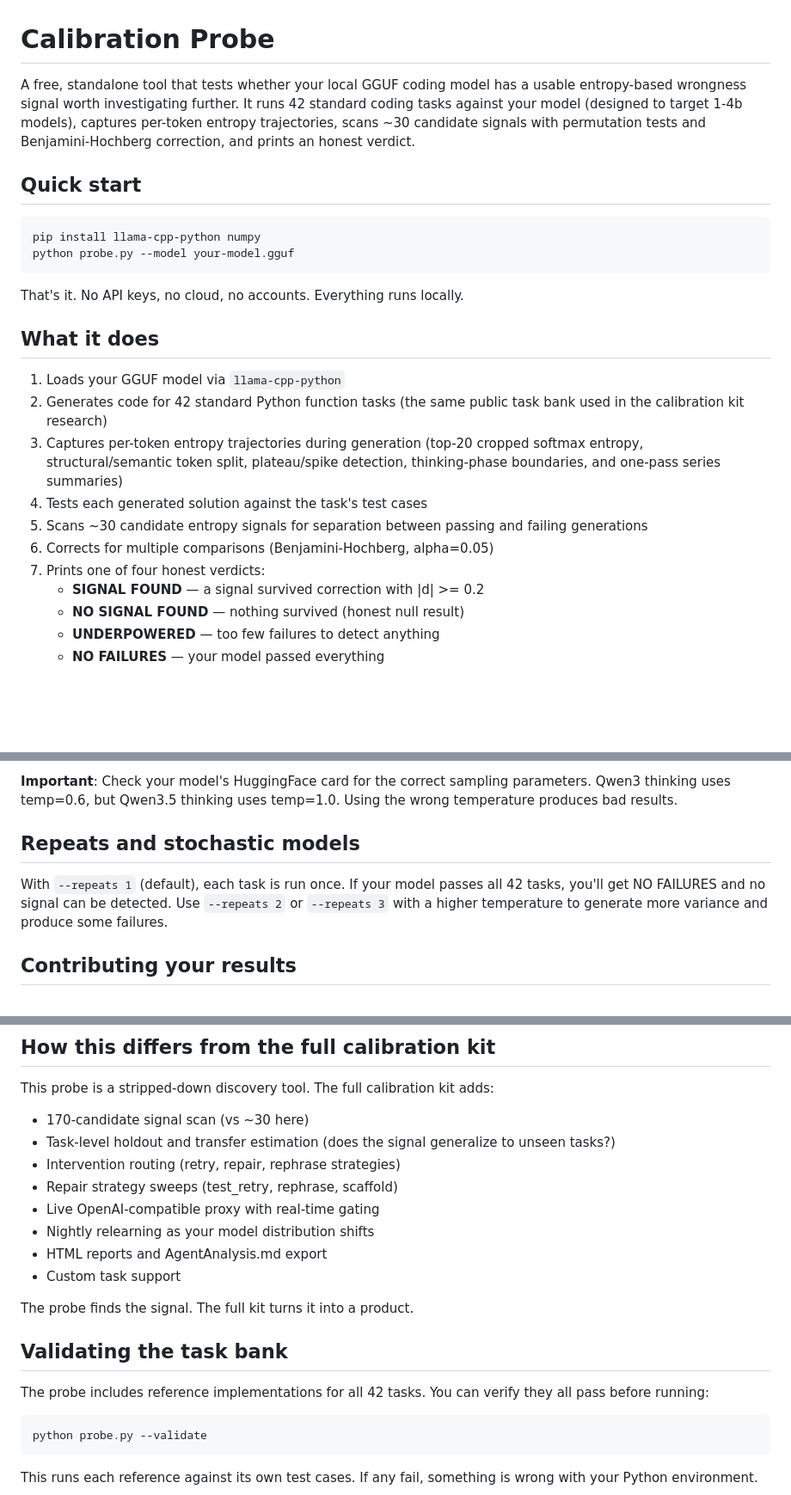
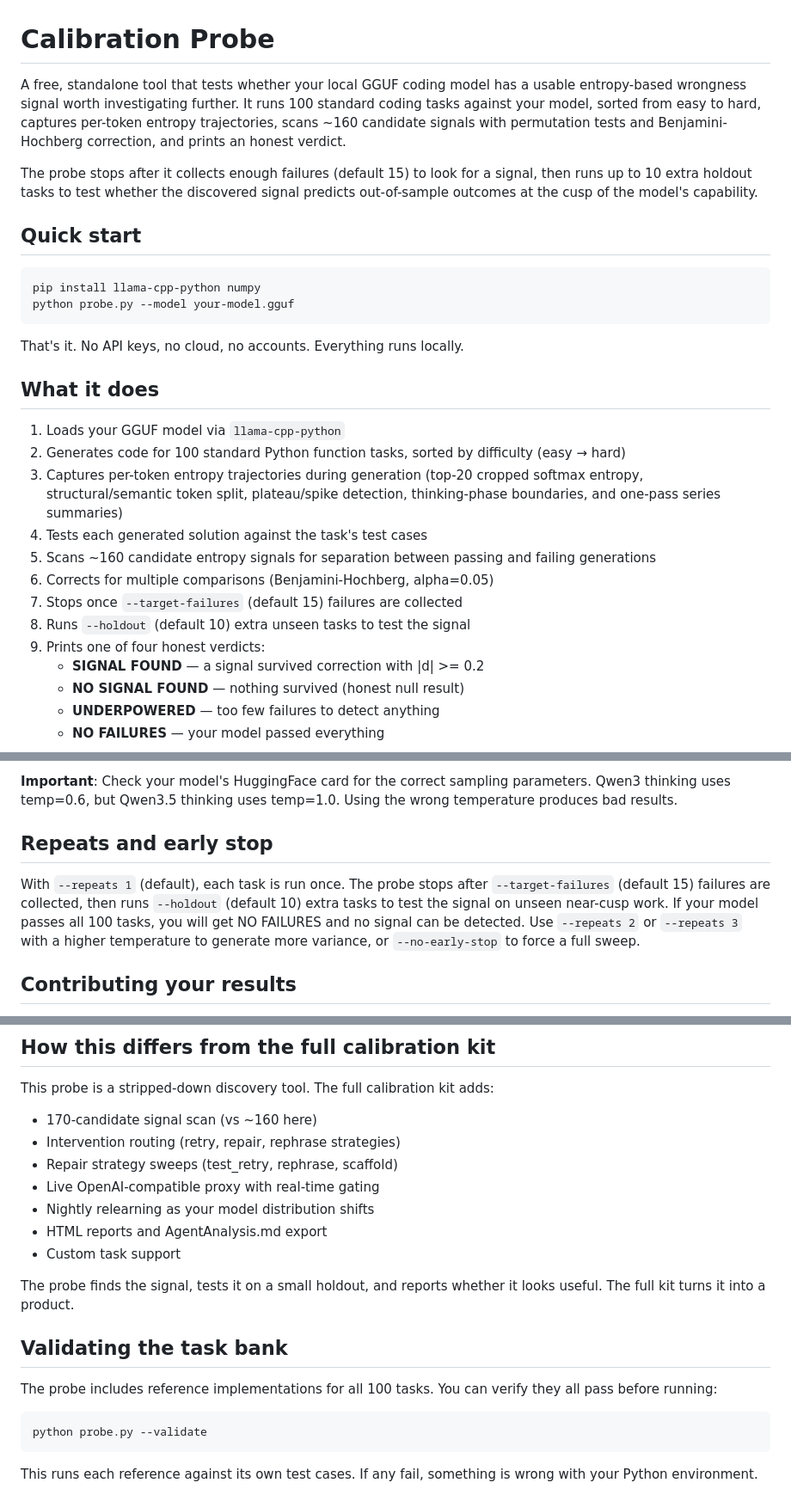
Before and after one commit to charlesdvaught-hash/calibration-kit-public, a Markdown page: FREE_PROBE_README.md, 3 parts joined by grey strips. Shown at 86% size. GitHub-like rendering; blank space fills up the shorter version.

Commit message:
Update README for 100-task bank, early stop, and holdout

````diff
--- a/FREE_PROBE_README.md
+++ b/FREE_PROBE_README.md
@@ -1,10 +1,14 @@
 # Calibration Probe
 
 A free, standalone tool that tests whether your local GGUF coding model has a
-usable entropy-based wrongness signal worth investigating further. It runs 42 standard coding tasks against
-your model (designed to target 1-4b models), captures per-token entropy trajectories, scans ~30 candidate
+usable entropy-based wrongness signal worth investigating further. It runs 100 standard coding tasks against
+your model, sorted from easy to hard, captures per-token entropy trajectories, scans ~160 candidate
 signals with permutation tests and Benjamini-Hochberg correction, and prints an
 honest verdict.
+
+The probe stops after it collects enough failures (default 15) to look for a
+signal, then runs up to 10 extra holdout tasks to test whether the discovered
+signal predicts out-of-sample outcomes at the cusp of the model's capability.
 
 ## Quick start
 
@@ -18,16 +22,18 @@ That's it. No API keys, no cloud, no accounts. Everything runs locally.
 ## What it does
 
 1. Loads your GGUF model via `llama-cpp-python`
-2. Generates code for 42 standard Python function tasks (the same public task
-   bank used in the calibration kit research)
+2. Generates code for 100 standard Python function tasks, sorted by difficulty
+   (easy → hard)
 3. Captures per-token entropy trajectories during generation (top-20 cropped
    softmax entropy, structural/semantic token split, plateau/spike detection,
    thinking-phase boundaries, and one-pass series summaries)
 4. Tests each generated solution against the task's test cases
-5. Scans ~30 candidate entropy signals for separation between passing and
+5. Scans ~160 candidate entropy signals for separation between passing and
    failing generations
 6. Corrects for multiple comparisons (Benjamini-Hochberg, alpha=0.05)
-7. Prints one of four honest verdicts:
+7. Stops once `--target-failures` (default 15) failures are collected
+8. Runs `--holdout` (default 10) extra unseen tasks to test the signal
+9. Prints one of four honest verdicts:
    - **SIGNAL FOUND** — a signal survived correction with |d| >= 0.2
    - **NO SIGNAL FOUND** — nothing survived (honest null result)
    - **UNDERPOWERED** — too few failures to detect anything
@@ -89,12 +98,14 @@ consume the entire 1200-token budget.
 parameters. Qwen3 thinking uses temp=0.6, but Qwen3.5 thinking uses
 temp=1.0. Using the wrong temperature produces bad results.
 
-## Repeats and stochastic models
+## Repeats and early stop
 
-With `--repeats 1` (default), each task is run once. If your model passes
-all 42 tasks, you'll get NO FAILURES and no signal can be detected. Use
-`--repeats 2` or `--repeats 3` with a higher temperature to generate more
-variance and produce some failures.
+With `--repeats 1` (default), each task is run once. The probe stops after
+`--target-failures` (default 15) failures are collected, then runs `--holdout`
+(default 10) extra tasks to test the signal on unseen near-cusp work. If your
+model passes all 100 tasks, you will get NO FAILURES and no signal can be
+detected. Use `--repeats 2` or `--repeats 3` with a higher temperature to
+generate more variance, or `--no-early-stop` to force a full sweep.
 
 ## Contributing your results
 
@@ -148,9 +159,7 @@ you with `[y/N]` before uploading.
 
 This probe is a stripped-down discovery tool. The full calibration kit adds:
 
-- 170-candidate signal scan (vs ~30 here)
-- Task-level holdout and transfer estimation (does the signal generalize
-  to unseen tasks?)
+- 170-candidate signal scan (vs ~160 here)
 - Intervention routing (retry, repair, rephrase strategies)
 - Repair strategy sweeps (test_retry, rephrase, scaffold)
 - Live OpenAI-compatible proxy with real-time gating
@@ -158,11 +167,12 @@ This probe is a stripped-down discovery tool. The full calibration kit adds:
 - HTML reports and AgentAnalysis.md export
 - Custom task support
 
-The probe finds the signal. The full kit turns it into a product.
+The probe finds the signal, tests it on a small holdout, and reports whether it
+looks useful. The full kit turns it into a product.
 
 ## Validating the task bank
 
-The probe includes reference implementations for all 42 tasks. You can
+The probe includes reference implementations for all 100 tasks. You can
 verify they all pass before running:
 
 ```bash
````
Also changed, not shown: other parts of FREE_PROBE_README.md (+3 -0 lines).
